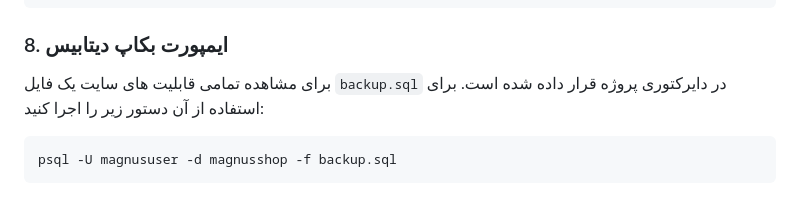
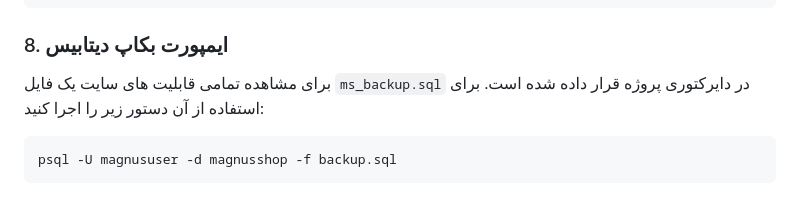
Before and after one commit to AliMRBS/magnusshop_project, a Markdown page: README.md, the part around the change. Rendered like a GitHub page.

````diff
--- a/README.md
+++ b/README.md
@@ -88,7 +88,7 @@ DATABASES = {
 
 ### 8. ایمپورت بکاپ دیتابیس
 
-برای مشاهده تمامی قابلیت های سایت یک فایل `backup.sql` در دایرکتوری پروژه قرار داده شده است. برای استفاده از آن دستور زیر را اجرا کنید:
+برای مشاهده تمامی قابلیت های سایت یک فایل `ms_backup.sql` در دایرکتوری پروژه قرار داده شده است. برای استفاده از آن دستور زیر را اجرا کنید:
 
 ```bash
 psql -U magnususer -d magnusshop -f backup.sql
````
